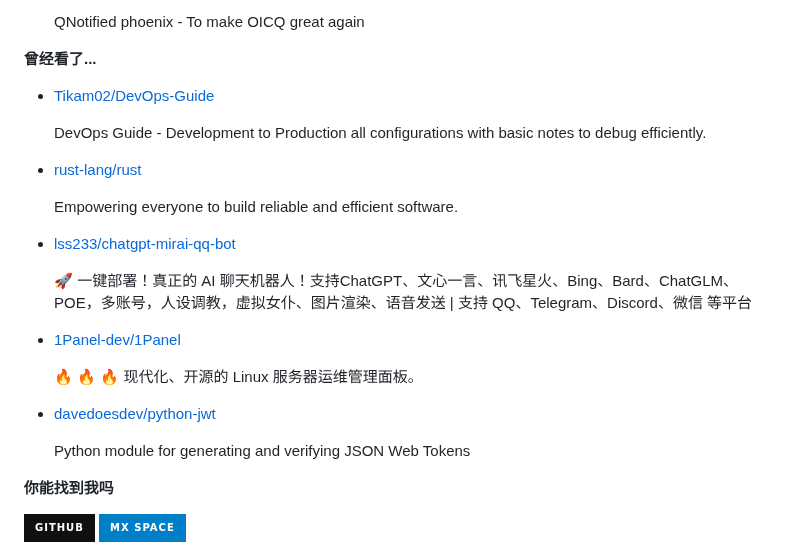
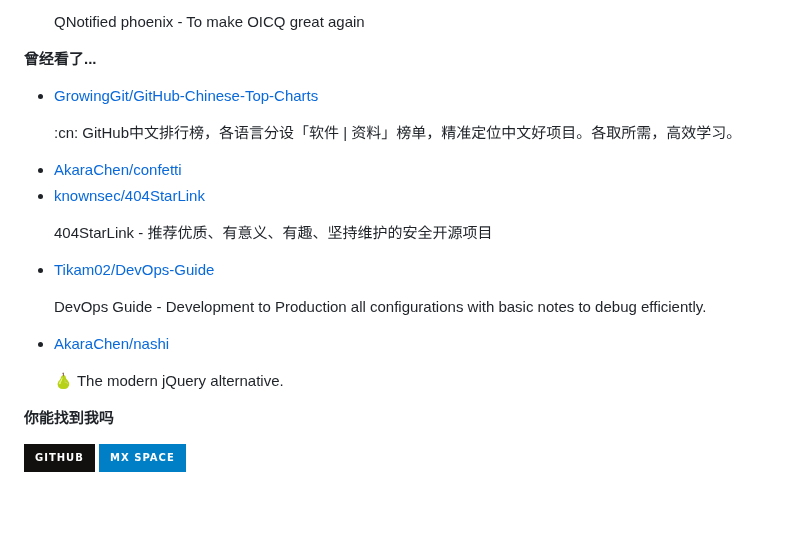
Before and after one commit to ttimochan/ttimochan, a Markdown page: readme.md, the part around one of its changes. GitHub-like rendering; badges without logos; blank space fills up the shorter version.

```diff
--- a/readme.md
+++ b/readme.md
@@ -36,7 +36,7 @@
 
 **曾经看了...**
 
-<ul><li><a href=https://github.com/Tikam02/DevOps-Guide>Tikam02/DevOps-Guide</a><p>DevOps Guide - Development to Production all configurations with basic notes to debug efficiently.</p></li><li><a href=https://github.com/rust-lang/rust>rust-lang/rust</a><p>Empowering everyone to build reliable and efficient software.</p></li><li><a href=https://github.com/lss233/chatgpt-mirai-qq-bot>lss233/chatgpt-mirai-qq-bot</a><p>🚀 一键部署！真正的 AI 聊天机器人！支持ChatGPT、文心一言、讯飞星火、Bing、Bard、ChatGLM、POE，多账号，人设调教，虚拟女仆、图片渲染、语音发送 | 支持 QQ、Telegram、Discord、微信 等平台</p></li><li><a href=https://github.com/1Panel-dev/1Panel>1Panel-dev/1Panel</a><p>🔥 🔥 🔥 现代化、开源的 Linux 服务器运维管理面板。</p></li><li><a href=https://github.com/davedoesdev/python-jwt>davedoesdev/python-jwt</a><p>Python module for generating and verifying JSON Web Tokens</p></li></ul>
+<ul><li><a href=https://github.com/GrowingGit/GitHub-Chinese-Top-Charts>GrowingGit/GitHub-Chinese-Top-Charts</a><p>:cn: GitHub中文排行榜，各语言分设「软件 | 资料」榜单，精准定位中文好项目。各取所需，高效学习。</p></li><li><a href=https://github.com/AkaraChen/confetti>AkaraChen/confetti</a></li><li><a href=https://github.com/knownsec/404StarLink>knownsec/404StarLink</a><p>404StarLink - 推荐优质、有意义、有趣、坚持维护的安全开源项目</p></li><li><a href=https://github.com/Tikam02/DevOps-Guide>Tikam02/DevOps-Guide</a><p>DevOps Guide - Development to Production all configurations with basic notes to debug efficiently.</p></li><li><a href=https://github.com/AkaraChen/nashi>AkaraChen/nashi</a><p>🍐 The modern jQuery alternative.</p></li></ul>
 
 **你能找到我吗**
 
```
Also changed, not shown: other parts of readme.md (+1 -1 lines).
